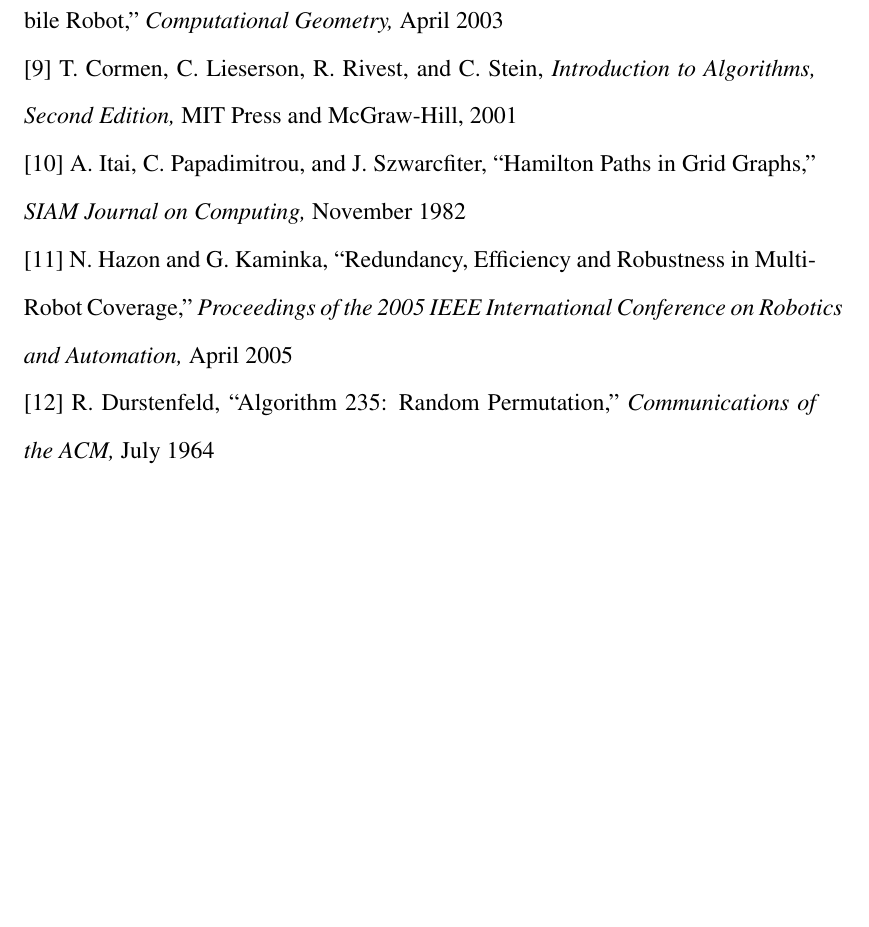
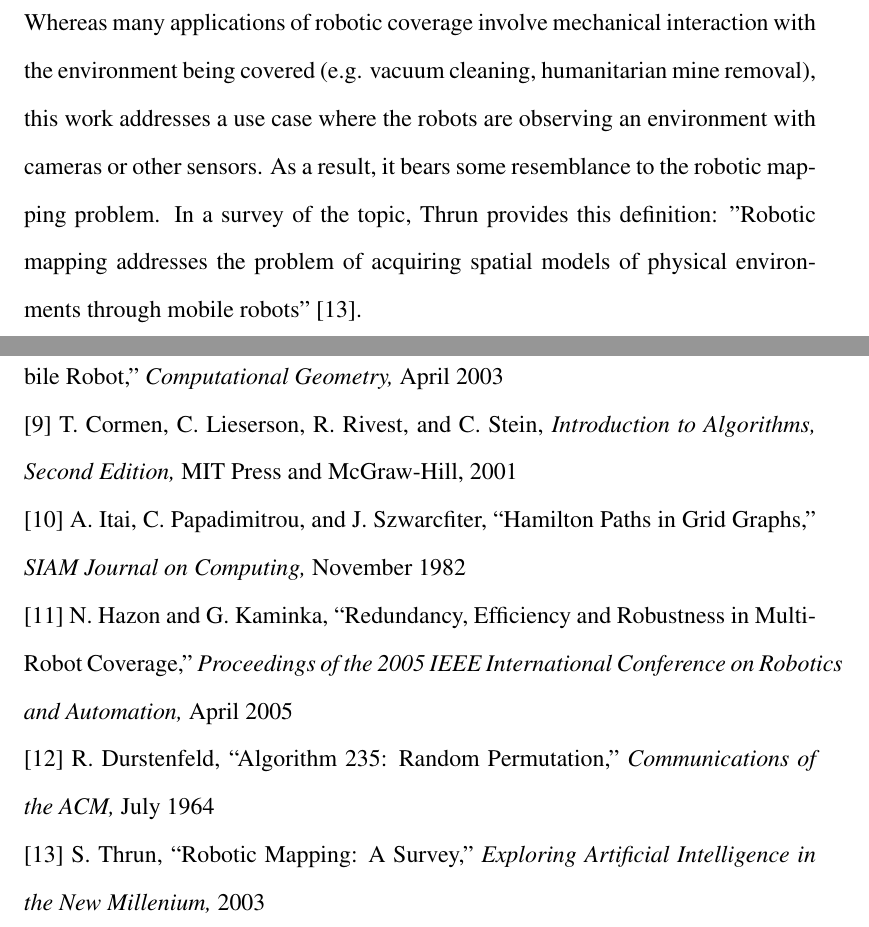
Before and after one commit to Daedalus359/thesis, a LaTeX document (Online_Planning_for_Robotic_Coverage.tex, which reads Bibliography.tex, Introduction.tex): part of page 35 of 35 before the commit and two parts of pages 23 and 36 of 36 after it, the two joined at a grey line, cut at the place of the change, the shorter picture padded with empty space. Compiled offline with pdfLaTeX.

Commit message:
mapping part

```diff
--- a/Bibliography.tex
+++ b/Bibliography.tex
@@ -40,6 +40,17 @@
 %not sure about the format on this one
 \noindent [12] R. Durstenfeld, ``Algorithm 235: Random Permutation," \textit{Communications of the ACM,} July 1964
 
+\noindent [13] S. Thrun, ``Robotic Mapping: A Survey," \textit{Exploring Artificial Intelligence in the New Millenium,} 2003
+%https://dl.acm.org/citation.cfm?id=779343&picked=prox
+%@book{Lakemeyer:2003:EAI:779343,
+% editor = {Lakemeyer, Gerhard and Nebel, Bernhard},
+% title = {Exploring Artificial Intelligence in the New Millennium},
+% year = {2003},
+% isbn = {1-55860-811-7},
+% publisher = {Morgan Kaufmann Publishers Inc.},
+% address = {San Francisco, CA, USA},
+%}
+
 %More references to use
   %1
 	%S.V. Spires and S.Y. Goldsmith, Exhaustive geographic search with mobile robots along space-filling
--- a/Introduction.tex
+++ b/Introduction.tex
@@ -131,3 +131,9 @@
 As previously stated, each drone in this formulation has access to moves that increase and decrease its field of view. For simplicity, it is assumed that a drone's field of view can be in only two states which correspond to two possible altitudes. A drone flying low can view a single cell in the environment's approximate cellular decomposition. A drone flying high can view a 3x3 grid of these environment cells. Depending on which altitude the drone currently occupies, it has access one of two vertical motions: ascend and descend.
 
 Because this problem statement allows for more types of robot state changes than the previously described work, it is worth addressing the optimization criteria and cost function for this task. Much of the existing work on multi agent coverage aims to find a set of robot paths that complete the coverage task while minimizing the length of the longest path taken by any of the robots. In this work, it makes more sense to assign time costs to all of the moves available to the drones. Then, the optimization goal for this task is to achieve complete coverage in the least possible time. It is assumed that ascending and descending each take as long as a cardinal motion between adjacent environment cells. Intercardinal motion between cells that share a vertex is assumed to take a factor of $ \sqrt{2} $ more time than cardinal motions in order to correspond with the greater euclidean distance between the centers of these cells.
+
+\subsection{Relation to Robotic Mapping}
+
+Whereas many applications of robotic coverage involve mechanical interaction with the environment being covered (e.g. vacuum cleaning, humanitarian mine removal), this work addresses a use case where the robots are observing an environment with cameras or other sensors. As a result, it bears some resemblance to the robotic mapping problem. In a survey of the topic, Thrun provides this definition: "Robotic mapping addresses the problem of acquiring spatial models of physical environments through mobile robots" [13].
+
+%assuming localization is already provided and that some sort of map already exists
```
Also changed, not shown: Online_Planning_for_Robotic_Coverage.pdf, Introduction.tex (2 more changed lines), 3 other files.
